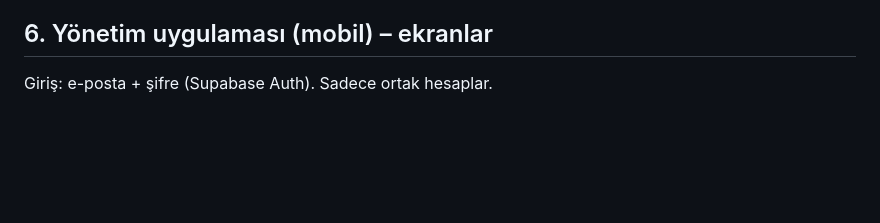
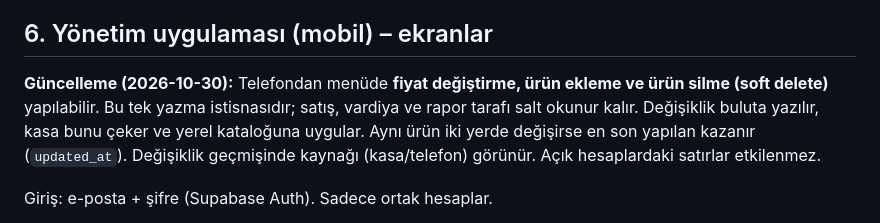
Before and after one commit to basakrdnz/crumble_pos, a Markdown page: CRUMBLE_POS_PLAN.md, the part around the change. Rendered like a GitHub page; blank space fills up the shorter version.

```diff
--- a/CRUMBLE_POS_PLAN.md
+++ b/CRUMBLE_POS_PLAN.md
@@ -132,6 +132,8 @@ Sistem **yazarkasaya veya mali cihaza bağlı değildir**. Yasal fiş bu sistemi
 
 ## 6. Yönetim uygulaması (mobil) – ekranlar
 
+**Güncelleme (2026-10-30):** Telefondan menüde **fiyat değiştirme, ürün ekleme ve ürün silme (soft delete)** yapılabilir. Bu tek yazma istisnasıdır; satış, vardiya ve rapor tarafı salt okunur kalır. Değişiklik buluta yazılır, kasa bunu çeker ve yerel kataloğuna uygular. Aynı ürün iki yerde değişirse en son yapılan kazanır (`updated_at`). Değişiklik geçmişinde kaynağı (kasa/telefon) görünür. Açık hesaplardaki satırlar etkilenmez.
+
 Giriş: e-posta + şifre (Supabase Auth). Sadece ortak hesaplar.
 
 1. **Bugün:** Canlı. Bugünkü ciro, nakit/kart dağılımı, satış adedi, bugünkü vardiyanın açılış saati ve (kapandıysa) kapanış saati, açık hesap sayısı.
```
Also changed, not shown: CLAUDE.md (+4 -3 lines).
